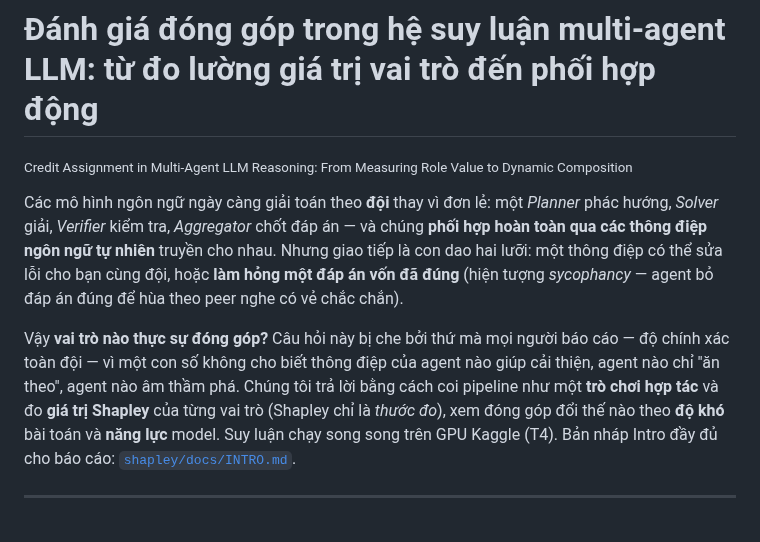
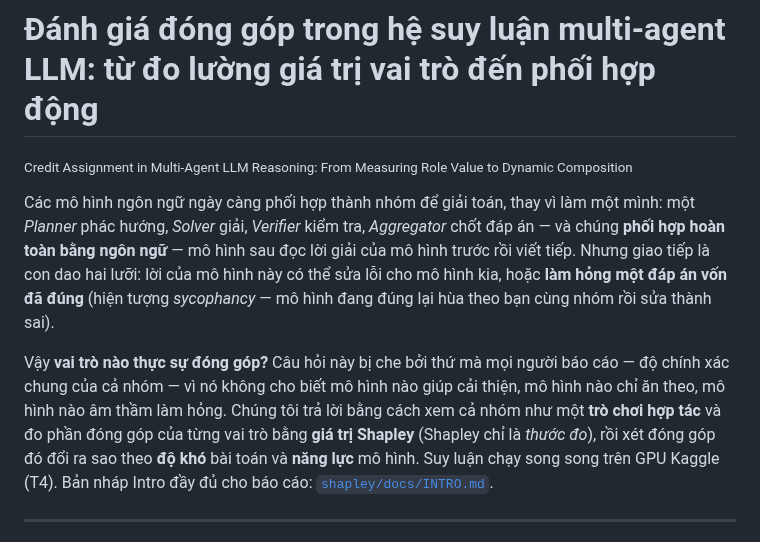
Before and after one commit to duongtrongnguyen123/multiagent-shapley-credit, a Markdown page: README.md, the part around the change. Drawn GitHub-style.

Commit message:
Sửa văn phong tiếng Việt Intro cho tự nhiên (bỏ 'thông điệp'/'theo đội')

```diff
--- a/README.md
+++ b/README.md
@@ -1,17 +1,17 @@
 # Đánh giá đóng góp trong hệ suy luận multi-agent LLM: từ đo lường giá trị vai trò đến phối hợp động
 <sub>Credit Assignment in Multi-Agent LLM Reasoning: From Measuring Role Value to Dynamic Composition</sub>
 
-Các mô hình ngôn ngữ ngày càng giải toán theo **đội** thay vì đơn lẻ: một *Planner* phác
+Các mô hình ngôn ngữ ngày càng phối hợp thành nhóm để giải toán, thay vì làm một mình: một *Planner* phác
 hướng, *Solver* giải, *Verifier* kiểm tra, *Aggregator* chốt đáp án — và chúng **phối hợp
-hoàn toàn qua các thông điệp ngôn ngữ tự nhiên** truyền cho nhau. Nhưng giao tiếp là con dao
-hai lưỡi: một thông điệp có thể sửa lỗi cho bạn cùng đội, hoặc **làm hỏng một đáp án vốn đã
-đúng** (hiện tượng *sycophancy* — agent bỏ đáp án đúng để hùa theo peer nghe có vẻ chắc chắn).
+hoàn toàn bằng ngôn ngữ** — mô hình sau đọc lời giải của mô hình trước rồi viết tiếp. Nhưng giao tiếp là con dao
+hai lưỡi: lời của mô hình này có thể sửa lỗi cho mô hình kia, hoặc **làm hỏng một đáp án vốn đã
+đúng** (hiện tượng *sycophancy* — mô hình đang đúng lại hùa theo bạn cùng nhóm rồi sửa thành sai).
 
 Vậy **vai trò nào thực sự đóng góp?** Câu hỏi này bị che bởi thứ mà mọi người báo cáo — độ
-chính xác toàn đội — vì một con số không cho biết thông điệp của agent nào giúp cải thiện,
-agent nào chỉ "ăn theo", agent nào âm thầm phá. Chúng tôi trả lời bằng cách coi pipeline như
-một **trò chơi hợp tác** và đo **giá trị Shapley** của từng vai trò (Shapley chỉ là *thước
-đo*), xem đóng góp đổi thế nào theo **độ khó** bài toán và **năng lực** model. Suy luận chạy
+chính xác chung của cả nhóm — vì nó không cho biết mô hình nào giúp cải thiện,
+mô hình nào chỉ ăn theo, mô hình nào âm thầm làm hỏng. Chúng tôi trả lời bằng cách xem cả nhóm như
+một **trò chơi hợp tác** và đo phần đóng góp của từng vai trò bằng **giá trị Shapley** (Shapley chỉ là *thước
+đo*), rồi xét đóng góp đó đổi ra sao theo **độ khó** bài toán và **năng lực** mô hình. Suy luận chạy
 song song trên GPU Kaggle (T4). Bản nháp Intro đầy đủ cho báo cáo: [`shapley/docs/INTRO.md`](shapley/docs/INTRO.md).
 
 ---
```
Also changed, not shown: shapley/docs/INTRO.md (+5 -6 lines).
